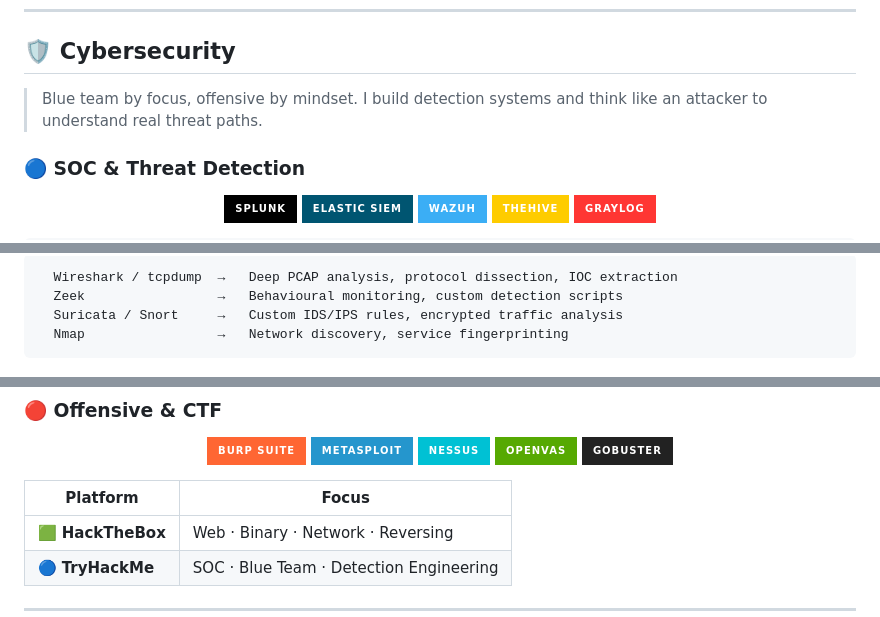
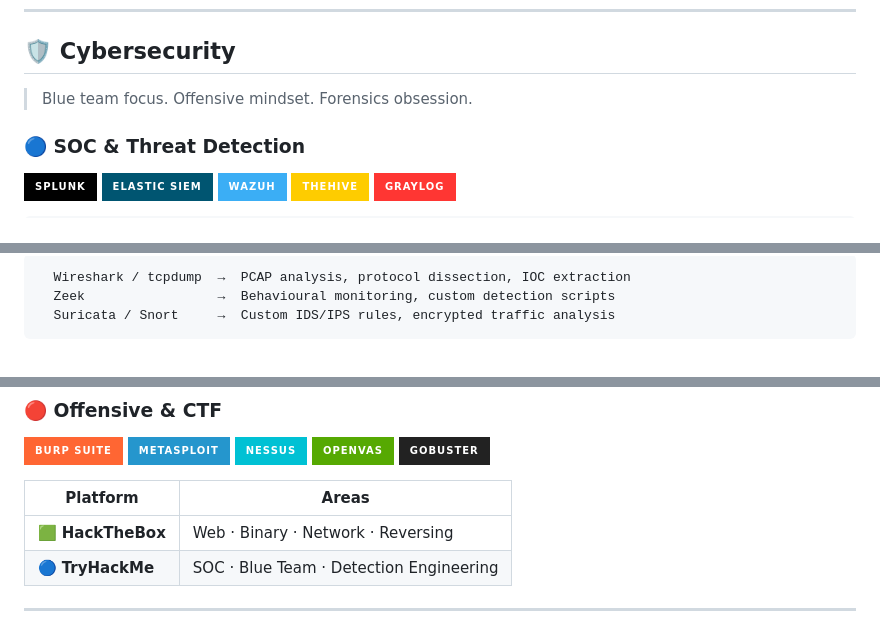
Before and after one commit to Mohameddek1/Mohameddek1, a Markdown page: README.md, 3 parts joined by grey strips. Rendered like a GitHub page; badges without logos.

````diff
--- a/README.md
+++ b/README.md
@@ -117,6 +86,6 @@ class Mohameddeq:
 
 ## 🛡️ Cybersecurity
 
-> Blue team by focus, offensive by mindset. I build detection systems and think like an attacker to understand real threat paths.
+> Blue team focus. Offensive mindset. Forensics obsession.
 
 ### 🔵 SOC & Threat Detection
@@ -154,8 +115,7 @@ class Mohameddeq:
 ```
-  Wireshark / tcpdump  →   Deep PCAP analysis, protocol dissection, IOC extraction
-  Zeek                 →   Behavioural monitoring, custom detection scripts
-  Suricata / Snort     →   Custom IDS/IPS rules, encrypted traffic analysis
-  Nmap                 →   Network discovery, service fingerprinting
+  Wireshark / tcpdump  →  PCAP analysis, protocol dissection, IOC extraction
+  Zeek                 →  Behavioural monitoring, custom detection scripts
+  Suricata / Snort     →  Custom IDS/IPS rules, encrypted traffic analysis
 ```
 
 ### 🔴 Offensive & CTF
@@ -168,9 +126,7 @@ class Mohameddeq:
 ![OpenVAS](https://img.shields.io/badge/OpenVAS-56A902?style=for-the-badge&logo=openvas&logoColor=white)
 ![Gobuster](https://img.shields.io/badge/Gobuster-222222?style=for-the-badge&logo=linux&logoColor=white)
 
-</div>
-
-| Platform | Focus |
+| Platform | Areas |
 |---|---|
 | 🟩 **HackTheBox** | Web · Binary · Network · Reversing |
 | 🔵 **TryHackMe** | SOC · Blue Team · Detection Engineering |
````
Also changed, not shown: other parts of README.md (+65 -115 lines).
